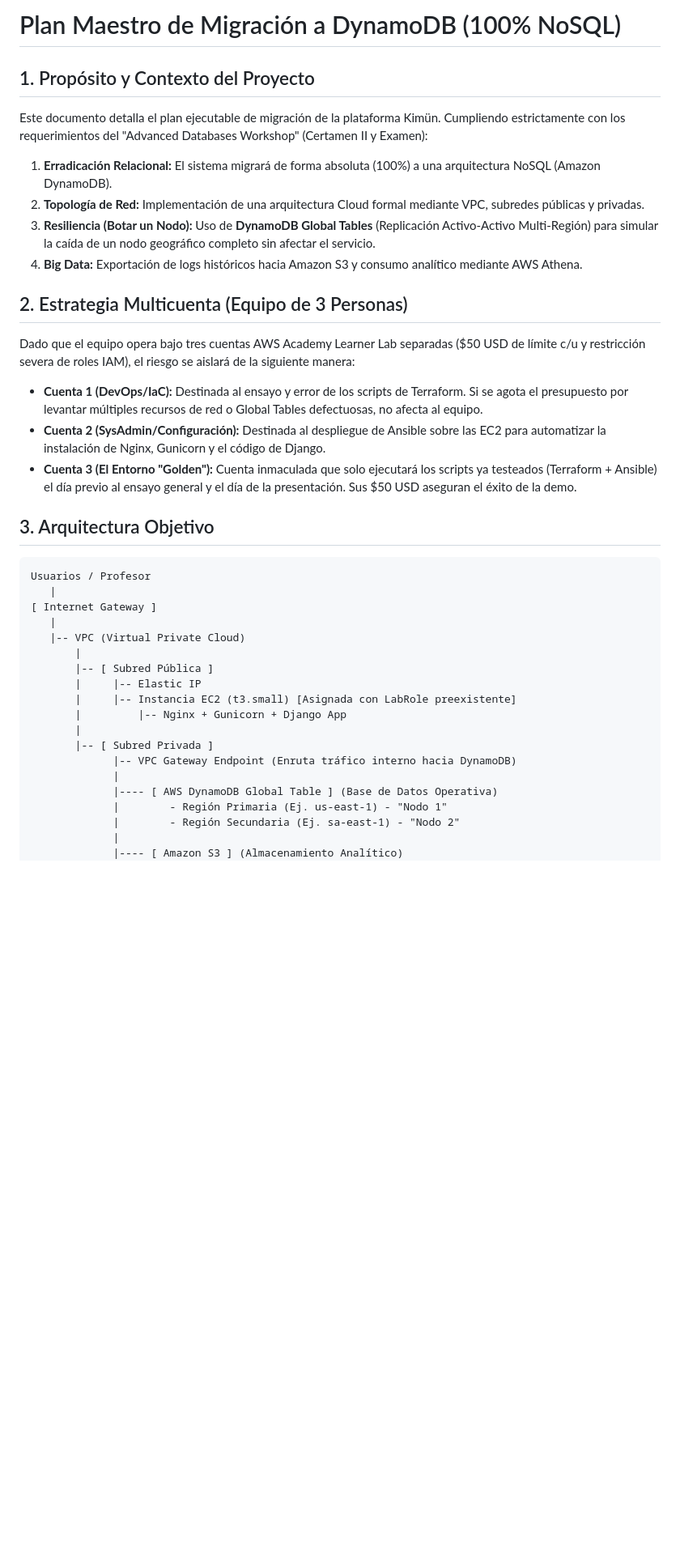
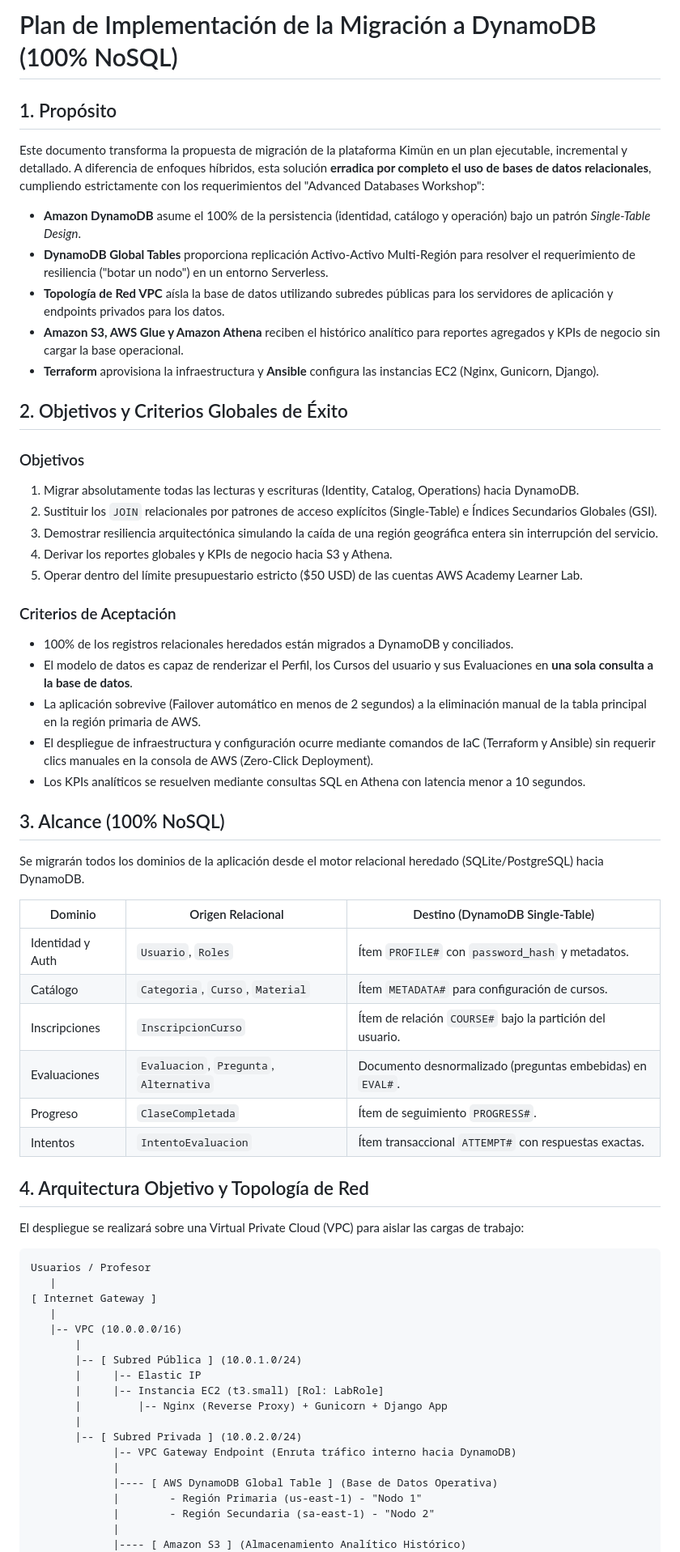
Before and after one commit to PapConAbrilar/Kimun-AdvancedDatabases, a Markdown page: docs_migracion/05_plan_migracion_dynamodb.md, the part around one of its changes. Shown at 81% size. Drawn GitHub-style; blank space fills up the shorter version.

````diff
--- a/docs_migracion/05_plan_migracion_dynamodb.md
+++ b/docs_migracion/05_plan_migracion_dynamodb.md
@@ -1,42 +1,68 @@
-# Plan Maestro de Migración a DynamoDB (100% NoSQL)
+# Plan de Implementación de la Migración a DynamoDB (100% NoSQL)
 
-## 1. Propósito y Contexto del Proyecto
+## 1. Propósito
 
-Este documento detalla el plan ejecutable de migración de la plataforma Kimün.
-Cumpliendo estrictamente con los requerimientos del "Advanced Databases Workshop" (Certamen II y Examen):
-1. **Erradicación Relacional:** El sistema migrará de forma absoluta (100%) a una arquitectura NoSQL (Amazon DynamoDB).
-2. **Topología de Red:** Implementación de una arquitectura Cloud formal mediante VPC, subredes públicas y privadas.
-3. **Resiliencia (Botar un Nodo):** Uso de **DynamoDB Global Tables** (Replicación Activo-Activo Multi-Región) para simular la caída de un nodo geográfico completo sin afectar el servicio.
-4. **Big Data:** Exportación de logs históricos hacia Amazon S3 y consumo analítico mediante AWS Athena.
+Este documento transforma la propuesta de migración de la plataforma Kimün en un plan ejecutable, incremental y detallado. A diferencia de enfoques híbridos, esta solución **erradica por completo el uso de bases de datos relacionales**, cumpliendo estrictamente con los requerimientos del "Advanced Databases Workshop":
 
-## 2. Estrategia Multicuenta (Equipo de 3 Personas)
+- **Amazon DynamoDB** asume el 100% de la persistencia (identidad, catálogo y operación) bajo un patrón *Single-Table Design*.
+- **DynamoDB Global Tables** proporciona replicación Activo-Activo Multi-Región para resolver el requerimiento de resiliencia ("botar un nodo") en un entorno Serverless.
+- **Topología de Red VPC** aísla la base de datos utilizando subredes públicas para los servidores de aplicación y endpoints privados para los datos.
+- **Amazon S3, AWS Glue y Amazon Athena** reciben el histórico analítico para reportes agregados y KPIs de negocio sin cargar la base operacional.
+- **Terraform** aprovisiona la infraestructura y **Ansible** configura las instancias EC2 (Nginx, Gunicorn, Django).
 
-Dado que el equipo opera bajo tres cuentas AWS Academy Learner Lab separadas ($50 USD de límite c/u y restricción severa de roles IAM), el riesgo se aislará de la siguiente manera:
+## 2. Objetivos y Criterios Globales de Éxito
 
-- **Cuenta 1 (DevOps/IaC):** Destinada al ensayo y error de los scripts de Terraform. Si se agota el presupuesto por levantar múltiples recursos de red o Global Tables defectuosas, no afecta al equipo.
-- **Cuenta 2 (SysAdmin/Configuración):** Destinada al despliegue de Ansible sobre las EC2 para automatizar la instalación de Nginx, Gunicorn y el código de Django.
-- **Cuenta 3 (El Entorno "Golden"):** Cuenta inmaculada que solo ejecutará los scripts ya testeados (Terraform + Ansible) el día previo al ensayo general y el día de la presentación. Sus $50 USD aseguran el éxito de la demo.
+### Objetivos
 
-## 3. Arquitectura Objetivo
+1. Migrar absolutamente todas las lecturas y escrituras (Identity, Catalog, Operations) hacia DynamoDB.
+2. Sustituir los `JOIN` relacionales por patrones de acceso explícitos (Single-Table) e Índices Secundarios Globales (GSI).
+3. Demostrar resiliencia arquitectónica simulando la caída de una región geográfica entera sin interrupción del servicio.
+4. Derivar los reportes globales y KPIs de negocio hacia S3 y Athena.
+5. Operar dentro del límite presupuestario estricto ($50 USD) de las cuentas AWS Academy Learner Lab.
+
+### Criterios de Aceptación
+
+- 100% de los registros relacionales heredados están migrados a DynamoDB y conciliados.
+- El modelo de datos es capaz de renderizar el Perfil, los Cursos del usuario y sus Evaluaciones en **una sola consulta a la base de datos**.
+- La aplicación sobrevive (Failover automático en menos de 2 segundos) a la eliminación manual de la tabla principal en la región primaria de AWS.
+- El despliegue de infraestructura y configuración ocurre mediante comandos de IaC (Terraform y Ansible) sin requerir clics manuales en la consola de AWS (Zero-Click Deployment).
+- Los KPIs analíticos se resuelven mediante consultas SQL en Athena con latencia menor a 10 segundos.
+
+## 3. Alcance (100% NoSQL)
+
+Se migrarán todos los dominios de la aplicación desde el motor relacional heredado (SQLite/PostgreSQL) hacia DynamoDB.
+
+| Dominio | Origen Relacional | Destino (DynamoDB Single-Table) |
+|---|---|---|
+| Identidad y Auth | `Usuario`, `Roles` | Ítem `PROFILE#` con `password_hash` y metadatos. |
+| Catálogo | `Categoria`, `Curso`, `Material` | Ítem `METADATA#` para configuración de cursos. |
+| Inscripciones | `InscripcionCurso` | Ítem de relación `COURSE#` bajo la partición del usuario. |
+| Evaluaciones | `Evaluacion`, `Pregunta`, `Alternativa` | Documento desnormalizado (preguntas embebidas) en `EVAL#`. |
+| Progreso | `ClaseCompletada` | Ítem de seguimiento `PROGRESS#`. |
+| Intentos | `IntentoEvaluacion` | Ítem transaccional `ATTEMPT#` con respuestas exactas. |
+
+## 4. Arquitectura Objetivo y Topología de Red
+
+El despliegue se realizará sobre una Virtual Private Cloud (VPC) para aislar las cargas de trabajo:
 
 ```text
 Usuarios / Profesor
    |
 [ Internet Gateway ]
    |
-   |-- VPC (Virtual Private Cloud)
+   |-- VPC (10.0.0.0/16)
        |
-       |-- [ Subred Pública ]
+       |-- [ Subred Pública ] (10.0.1.0/24)
        |     |-- Elastic IP
-       |     |-- Instancia EC2 (t3.small) [Asignada con LabRole preexistente]
-       |         |-- Nginx + Gunicorn + Django App
+       |     |-- Instancia EC2 (t3.small) [Rol: LabRole]
+       |         |-- Nginx (Reverse Proxy) + Gunicorn + Django App
        |
-       |-- [ Subred Privada ]
+       |-- [ Subred Privada ] (10.0.2.0/24)
              |-- VPC Gateway Endpoint (Enruta tráfico interno hacia DynamoDB)
              |
              |---- [ AWS DynamoDB Global Table ] (Base de Datos Operativa)
-             |        - Región Primaria (Ej. us-east-1) - "Nodo 1"
-             |        - Región Secundaria (Ej. sa-east-1) - "Nodo 2"
+             |        - Región Primaria (us-east-1) - "Nodo 1"
+             |        - Región Secundaria (sa-east-1) - "Nodo 2"
              |
-             |---- [ Amazon S3 ] (Almacenamiento Analítico)
+             |---- [ Amazon S3 ] (Almacenamiento Analítico Histórico)
                       |
````
Also changed, not shown: other parts of docs_migracion/05_plan_migracion_dynamodb.md (+123 -59 lines).
